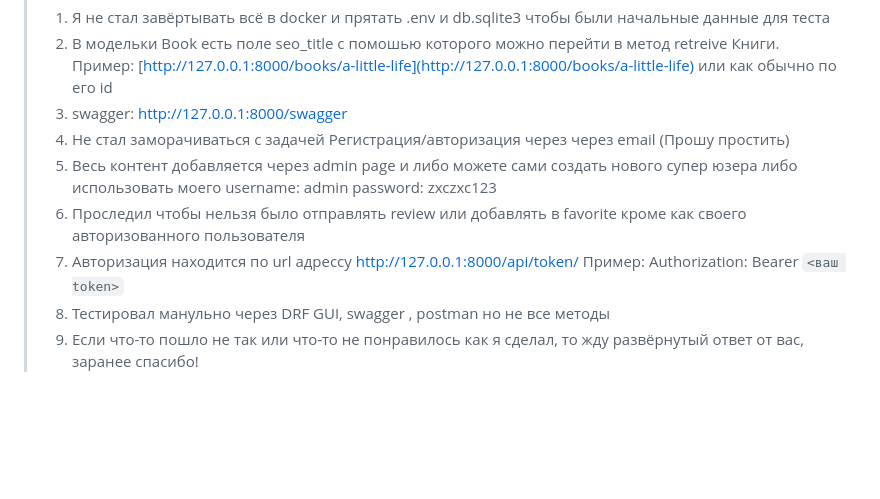
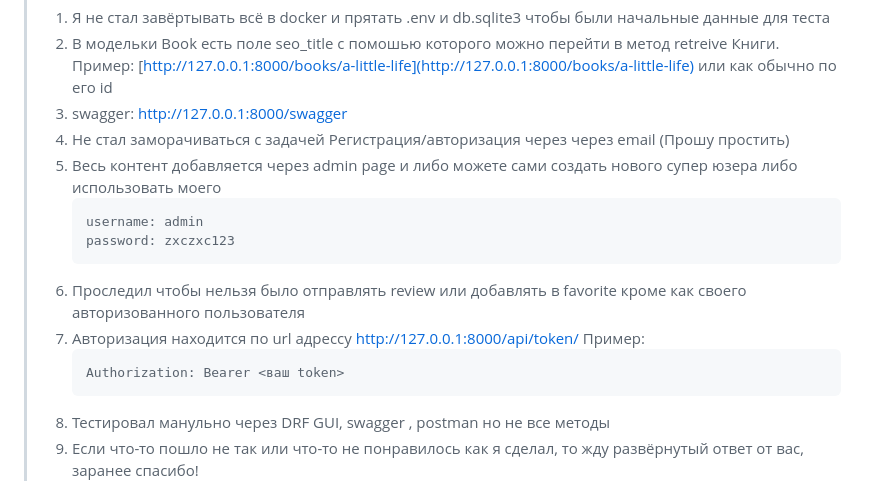
Before and after one commit to IkayevAibar/book_catalog, a Markdown page: README.md, the part around the change. Drawn GitHub-style; blank space fills up the shorter version.

````diff
--- a/README.md
+++ b/README.md
@@ -8,11 +8,16 @@
 > 3. swagger:  [http://127.0.0.1:8000/swagger](http://127.0.0.1:8000/swagger)
 > 4. Не стал заморачиваться с задачей Регистрация/авторизация через через email (Прошу простить)
 > 5. Весь контент добавляется через admin page и либо можете сами создать нового супер юзера либо использовать моего
+>    ```
 >    username: admin
 >    password: zxczxc123
+>    ```
 > 6. Проследил чтобы нельзя было отправлять review или добавлять в favorite кроме как своего авторизованного пользователя
-> 7. Авторизация находится по url адрессу [http://127.0.0.1:8000/api/token/](http://127.0.0.1:8000/api/token/)
->    Пример: Authorization: Bearer `<ваш token>`
+> 7. Авторизация находится по url адрессу [http://127.0.0.1:8000/api/token/
+>    ]()Пример:
+>    ```
+>    Authorization: Bearer <ваш token>
+>    ```
 > 8. Тестировал манульно через DRF GUI, swagger , postman но не все методы
 > 9. Если что-то пошло не так или что-то не понравилось как я сделал, то жду развёрнутый ответ от вас, заранее спасибо!
 
````
